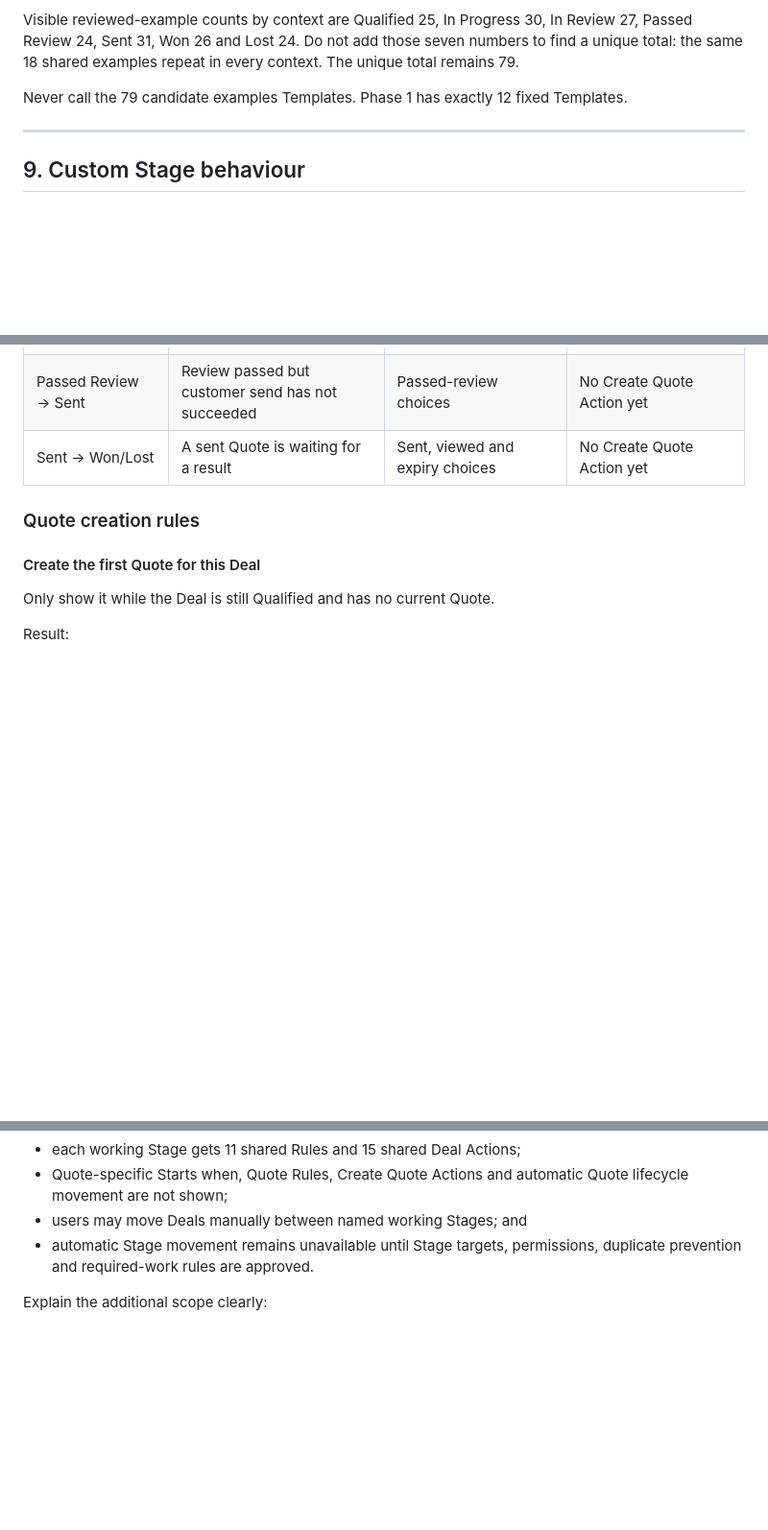
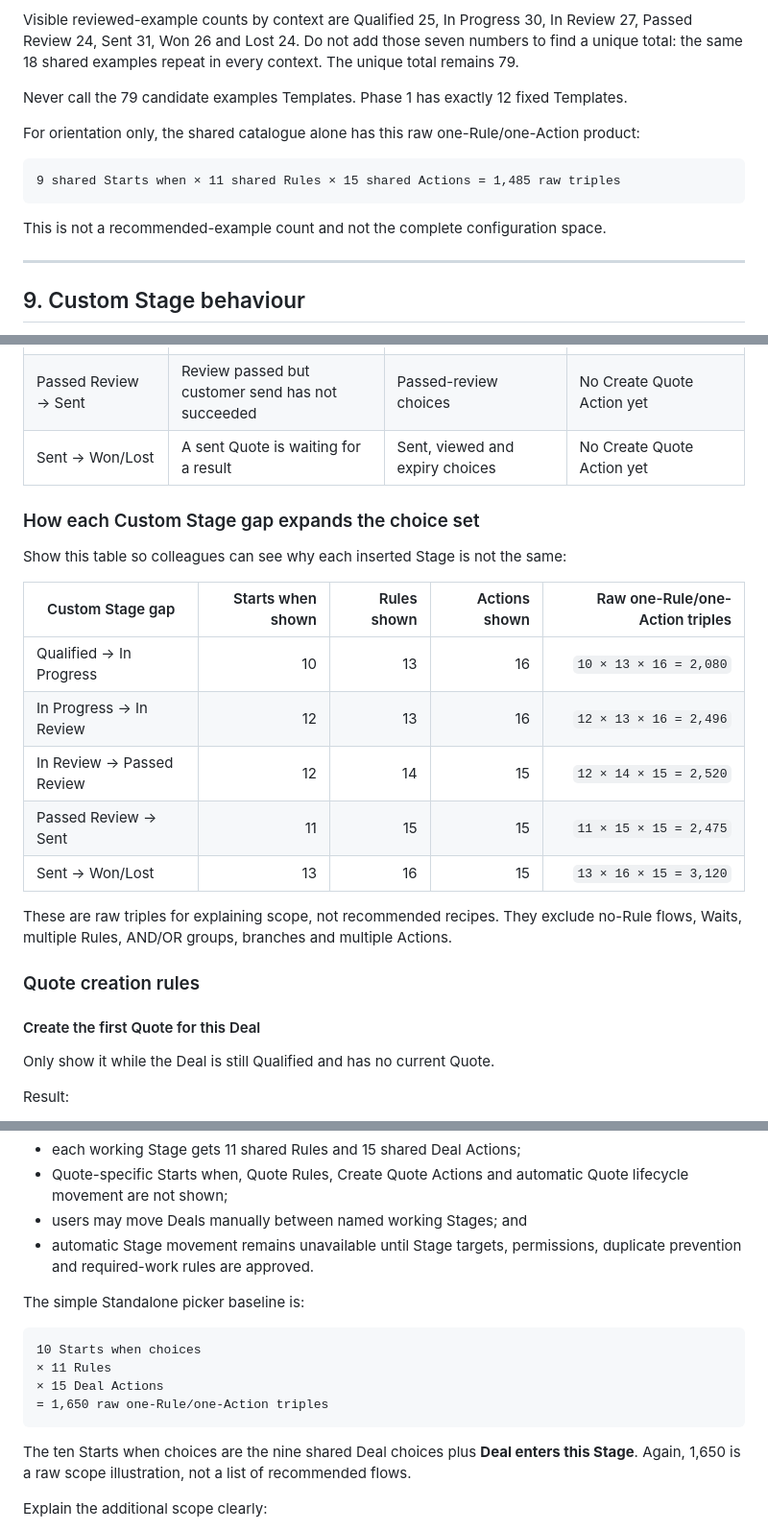
Before and after one commit to candycccc/CRM-automation, a Markdown page: CLAUDE-BUILD-QUOTE-LIFECYCLE-AUTOMATION-GUIDE.md, 3 parts joined by grey strips. Shown at 96% size. Rendered like a GitHub page; blank space fills up the shorter version.

Commit message:
Complete automation guide build brief

````diff
--- a/CLAUDE-BUILD-QUOTE-LIFECYCLE-AUTOMATION-GUIDE.md
+++ b/CLAUDE-BUILD-QUOTE-LIFECYCLE-AUTOMATION-GUIDE.md
@@ -489,6 +489,14 @@ Visible reviewed-example counts by context are Qualified 25, In Progress 30, In
 
 Never call the 79 candidate examples Templates. Phase 1 has exactly 12 fixed Templates.
 
+For orientation only, the shared catalogue alone has this raw one-Rule/one-Action product:
+
+```text
+9 shared Starts when × 11 shared Rules × 15 shared Actions = 1,485 raw triples
+```
+
+This is not a recommended-example count and not the complete configuration space.
+
 ---
 
 ## 9. Custom Stage behaviour
@@ -516,6 +524,20 @@ Do not say “9 ways to start in total” while displaying ten cards. Say **9 sh
 | In Review → Passed Review | A Quote is in formal internal review | Submission and review-note choices | No Create Quote Action yet |
 | Passed Review → Sent | Review passed but customer send has not succeeded | Passed-review choices | No Create Quote Action yet |
 | Sent → Won/Lost | A sent Quote is waiting for a result | Sent, viewed and expiry choices | No Create Quote Action yet |
+
+### How each Custom Stage gap expands the choice set
+
+Show this table so colleagues can see why each inserted Stage is not the same:
+
+| Custom Stage gap | Starts when shown | Rules shown | Actions shown | Raw one-Rule/one-Action triples |
+|---|---:|---:|---:|---:|
+| Qualified → In Progress | 10 | 13 | 16 | `10 × 13 × 16 = 2,080` |
+| In Progress → In Review | 12 | 13 | 16 | `12 × 13 × 16 = 2,496` |
+| In Review → Passed Review | 12 | 14 | 15 | `12 × 14 × 15 = 2,520` |
+| Passed Review → Sent | 11 | 15 | 15 | `11 × 15 × 15 = 2,475` |
+| Sent → Won/Lost | 13 | 16 | 15 | `13 × 16 × 15 = 3,120` |
+
+These are raw triples for explaining scope, not recommended recipes. They exclude no-Rule flows, Waits, multiple Rules, AND/OR groups, branches and multiple Actions.
 
 ### Quote creation rules
 
@@ -590,6 +612,17 @@ For a Standalone Pipeline:
 - Quote-specific Starts when, Quote Rules, Create Quote Actions and automatic Quote lifecycle movement are not shown;
 - users may move Deals manually between named working Stages; and
 - automatic Stage movement remains unavailable until Stage targets, permissions, duplicate prevention and required-work rules are approved.
+
+The simple Standalone picker baseline is:
+
+```text
+10 Starts when choices
+× 11 Rules
+× 15 Deal Actions
+= 1,650 raw one-Rule/one-Action triples
+```
+
+The ten Starts when choices are the nine shared Deal choices plus **Deal enters this Stage**. Again, 1,650 is a raw scope illustration, not a list of recommended flows.
 
 Explain the additional scope clearly:
 
````
Also changed, not shown: other parts of CLAUDE-BUILD-QUOTE-LIFECYCLE-AUTOMATION-GUIDE.md (+3 -0 lines).
